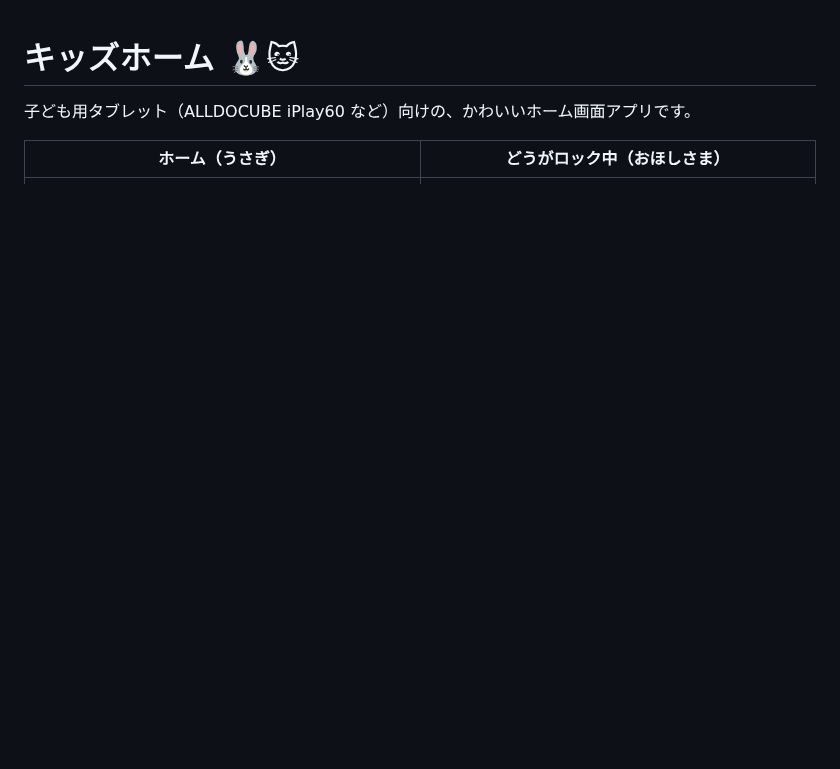
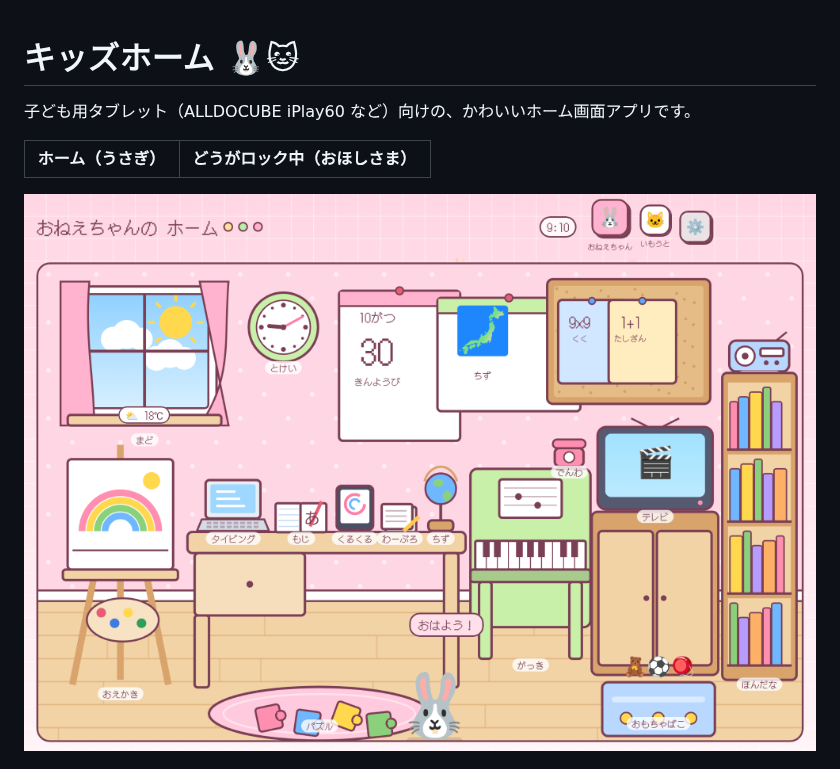
Before and after one commit to kiwiman0706-beep/Theta.KidsHome.Hatch, a Markdown page: README.md, the part around one of its changes. Drawn GitHub-style; pictures changed too: docs/room.png (added); blank space fills up the shorter version.

```diff
--- a/README.md
+++ b/README.md
@@ -4,6 +4,8 @@
 
 | ホーム（うさぎ） | どうがロック中（おほしさま） |
 | --- | --- |
+![](docs/room.png)
+
 | ![](docs/home.png) | ![](docs/locked.png) |
 
 | とけい・カレンダー・てんき | おえかき |
```
Also changed, not shown: other parts of README.md (+17 -0 lines), 6 other files.
